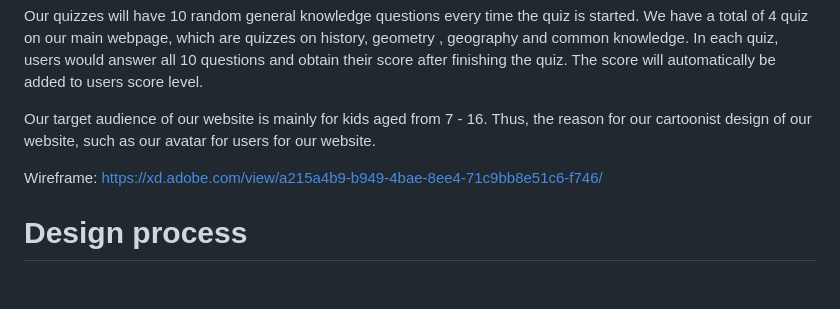
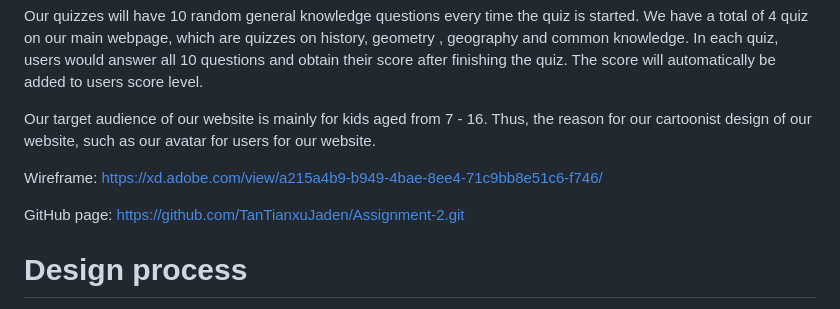
Before and after one commit to TanTianxuJaden/Assignment-2, a Markdown page: README.md, the part around the change. Drawn GitHub-style; blank space fills up the shorter version.

```diff
--- a/README.md
+++ b/README.md
@@ -8,6 +8,8 @@ Our quizzes will have 10 random general knowledge questions every time the quiz
  Our target audience of our website is mainly for kids aged from 7 - 16. Thus, the reason for our cartoonist design of our website, such as our avatar for users for our website.
 
  Wireframe: https://xd.adobe.com/view/a215a4b9-b949-4bae-8ee4-71c9bb8e51c6-f746/
+
+ GitHub page: https://github.com/TanTianxuJaden/Assignment-2.git
 
 
 # Design process #
```
